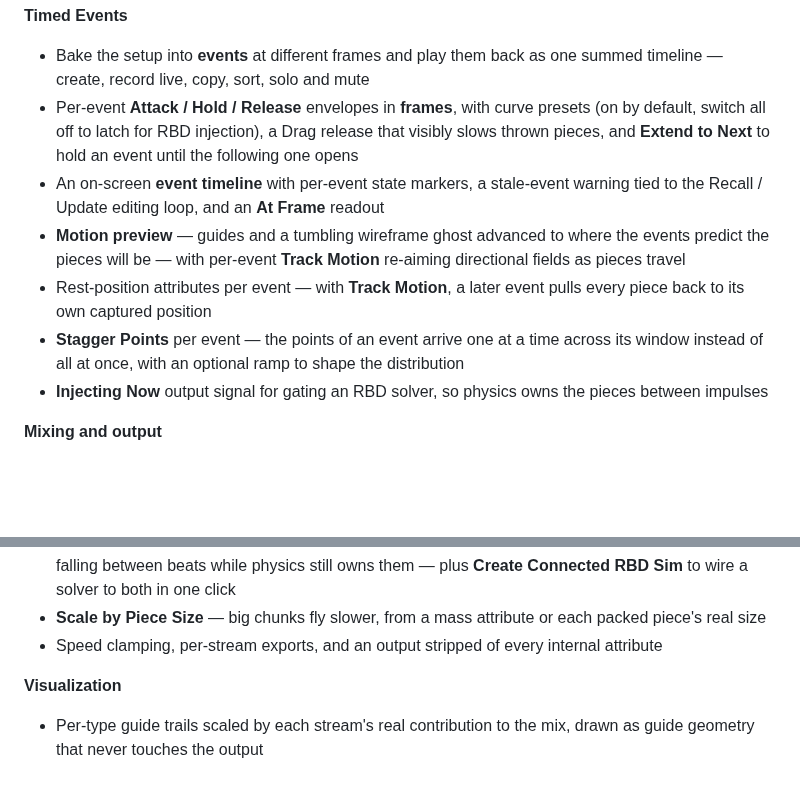
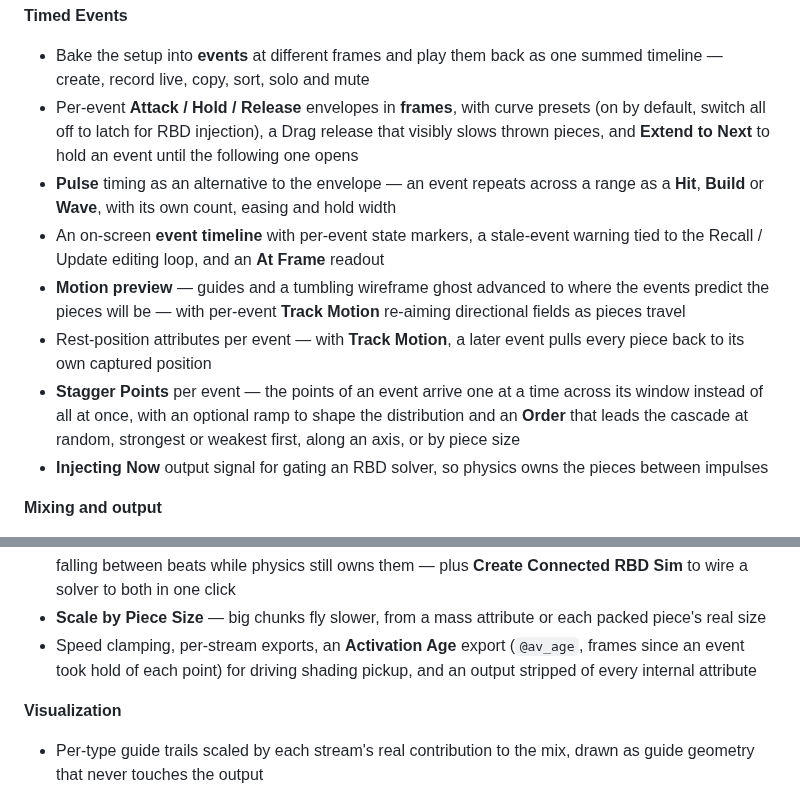
Before and after one commit to tonehammer/jvtools-docs, a Markdown page: advanced-velocity/changelog.md, 2 parts joined by grey strips. Drawn GitHub-style; blank space fills up the shorter version.

Commit message:
Advanced Velocity: changelog covers Pulse, Stagger Order and Activation Age
The 1.0 changelog was written before those three landed, so the headline
Timed Events section understated what shipped. Also drops a leftover
template bracket around the author name in the EULA.

Co-Authored-By: Claude Opus 5 <noreply@anthropic.com>

```diff
--- a/advanced-velocity/changelog.md
+++ b/advanced-velocity/changelog.md
@@ -21,10 +21,11 @@ The first public release.
 
 * Bake the setup into **events** at different frames and play them back as one summed timeline — create, record live, copy, sort, solo and mute
 * Per-event **Attack / Hold / Release** envelopes in **frames**, with curve presets (on by default, switch all off to latch for RBD injection), a Drag release that visibly slows thrown pieces, and **Extend to Next** to hold an event until the following one opens
+* **Pulse** timing as an alternative to the envelope — an event repeats across a range as a **Hit**, **Build** or **Wave**, with its own count, easing and hold width
 * An on-screen **event timeline** with per-event state markers, a stale-event warning tied to the Recall / Update editing loop, and an **At Frame** readout
 * **Motion preview** — guides and a tumbling wireframe ghost advanced to where the events predict the pieces will be — with per-event **Track Motion** re-aiming directional fields as pieces travel
 * Rest-position attributes per event — with **Track Motion**, a later event pulls every piece back to its own captured position
-* **Stagger Points** per event — the points of an event arrive one at a time across its window instead of all at once, with an optional ramp to shape the distribution
+* **Stagger Points** per event — the points of an event arrive one at a time across its window instead of all at once, with an optional ramp to shape the distribution and an **Order** that leads the cascade at random, strongest or weakest first, along an axis, or by piece size
 * **Injecting Now** output signal for gating an RBD solver, so physics owns the pieces between impulses
 
 **Mixing and output**
@@ -34,7 +35,7 @@ The first public release.
 * Velocity output for the RBD Bullet Solver or accumulated force for POP / Vellum, with independent velocity / force attribute names
 * **Injecting Now** and per-event **Mute Gravity** signals for gating an RBD solve — gravity can stay muted **until the next event, or to the end of the shot on the last one**, so pieces coast instead of falling between beats while physics still owns them — plus **Create Connected RBD Sim** to wire a solver to both in one click
 * **Scale by Piece Size** — big chunks fly slower, from a mass attribute or each packed piece's real size
-* Speed clamping, per-stream exports, and an output stripped of every internal attribute
+* Speed clamping, per-stream exports, an **Activation Age** export (`@av_age`, frames since an event took hold of each point) for driving shading pickup, and an output stripped of every internal attribute
 
 **Visualization**
 
```
Also changed, not shown: advanced-velocity/license.md (+1 -1 lines).
